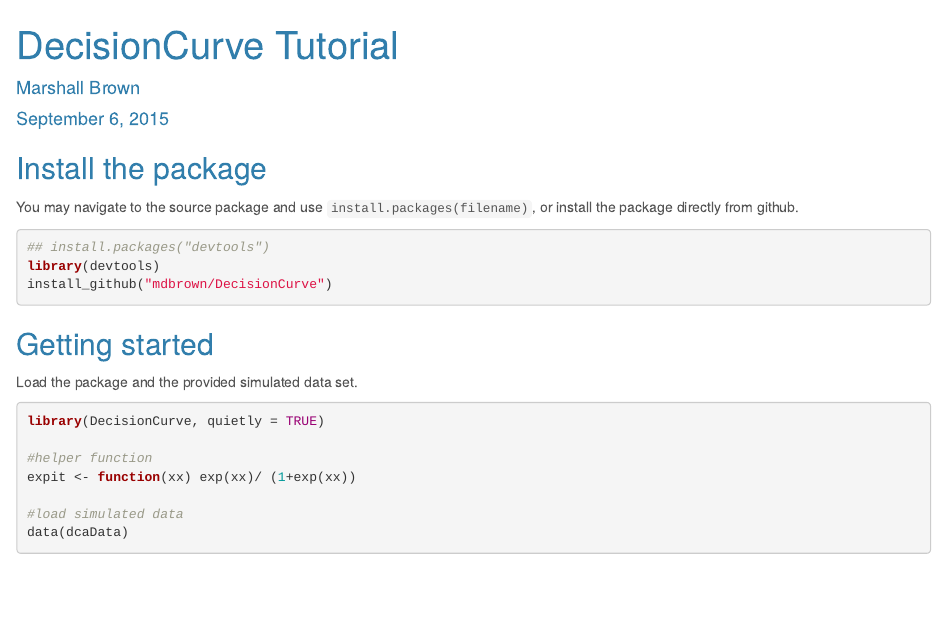
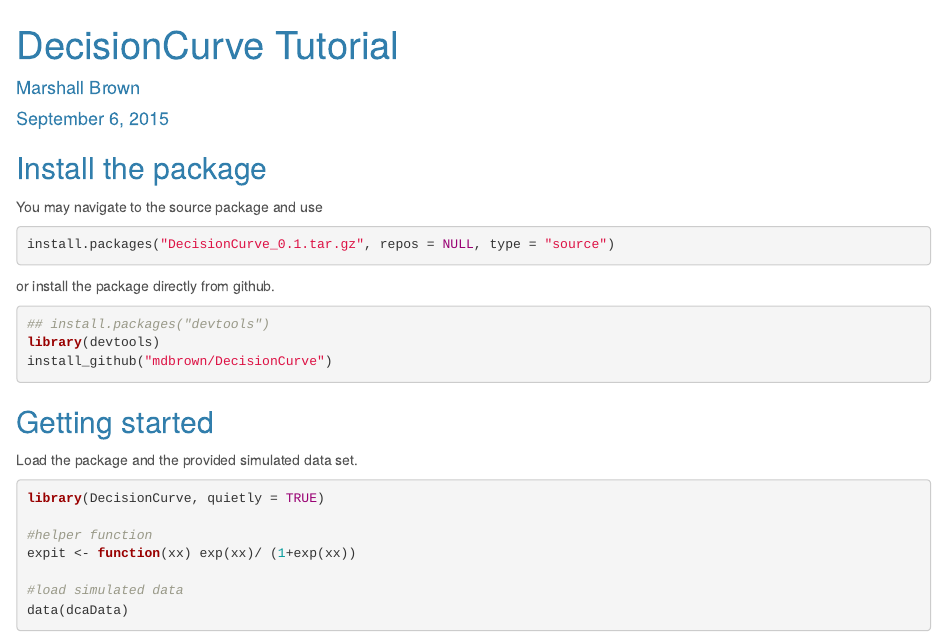
Before and after one commit to mdbrown/rmda, an R Markdown document (inst/notes/tutorial.Rmd): the page in a window 1100 px wide, from its top. Rendered offline with R 4.5, knitr and Pandoc, with nearby package versions; code that draws random numbers runs with fixed seeds of ours; some code elsewhere in the file could not run offline.

Commit message:
add local installation line

````diff
--- a/inst/notes/tutorial.Rmd
+++ b/inst/notes/tutorial.Rmd
@@ -9,8 +9,14 @@
 
 ## Install the package
 
-You may navigate to the source package and use `install.packages(filename)`, or install the package directly from github.
+You may navigate to the source package and use
 
+
+```{r, eval = FALSE}
+install.packages("DecisionCurve_0.1.tar.gz", repos = NULL, type = "source")
+```
+
+ or install the package directly from github.
 
 ```{r, eval = FALSE}
 ## install.packages("devtools")
````
Also changed, not shown: inst/notes/tutorial.html.
